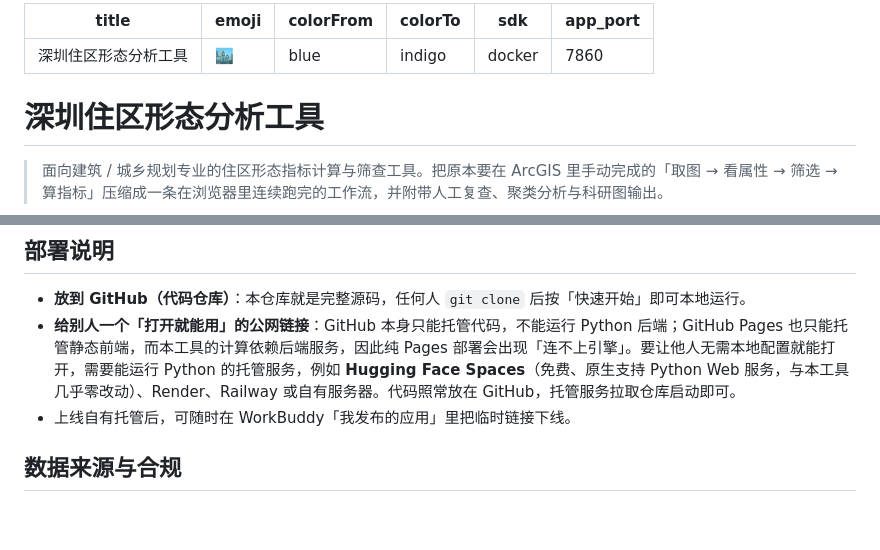
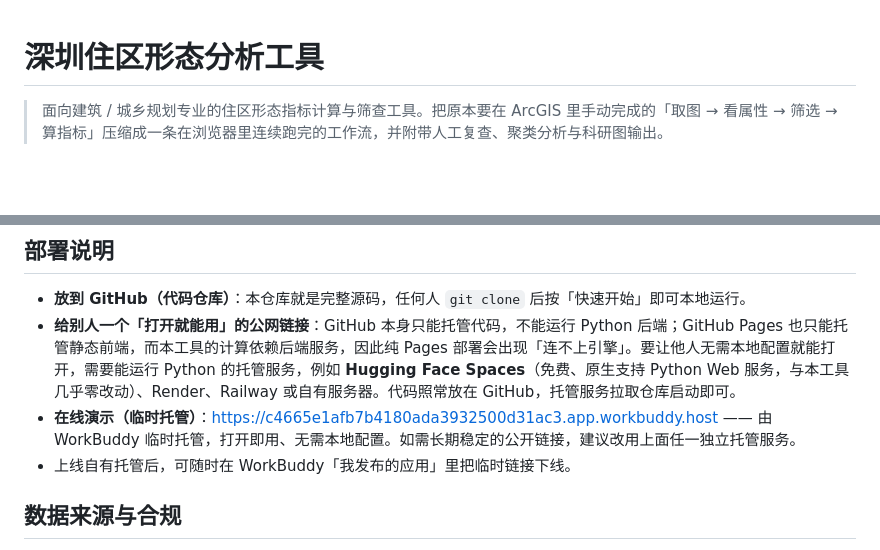
Before and after one commit to Shawxyu/residential-tool, a Markdown page: README.md, 2 parts joined by grey strips. Rendered like a GitHub page; blank space fills up the shorter version.

```diff
--- a/README.md
+++ b/README.md
@@ -1,12 +1,3 @@
----
-title: 深圳住区形态分析工具
-emoji: 🏙️
-colorFrom: blue
-colorTo: indigo
-sdk: docker
-app_port: 7860
----
-
 # 深圳住区形态分析工具
 
 > 面向建筑 / 城乡规划专业的住区形态指标计算与筛查工具。把原本要在 ArcGIS 里手动完成的「取图 → 看属性 → 筛选 → 算指标」压缩成一条在浏览器里连续跑完的工作流，并附带人工复查、聚类分析与科研图输出。
@@ -104,6 +95,7 @@ residential-tool/
 
 - **放到 GitHub（代码仓库）**：本仓库就是完整源码，任何人 `git clone` 后按「快速开始」即可本地运行。
 - **给别人一个「打开就能用」的公网链接**：GitHub 本身只能托管代码，不能运行 Python 后端；GitHub Pages 也只能托管静态前端，而本工具的计算依赖后端服务，因此纯 Pages 部署会出现「连不上引擎」。要让他人无需本地配置就能打开，需要能运行 Python 的托管服务，例如 **Hugging Face Spaces**（免费、原生支持 Python Web 服务，与本工具几乎零改动）、Render、Railway 或自有服务器。代码照常放在 GitHub，托管服务拉取仓库启动即可。
+- **在线演示（临时托管）**：https://c4665e1afb7b4180ada3932500d31ac3.app.workbuddy.host —— 由 WorkBuddy 临时托管，打开即用、无需本地配置。如需长期稳定的公开链接，建议改用上面任一独立托管服务。
 - 上线自有托管后，可随时在 WorkBuddy「我发布的应用」里把临时链接下线。
 
 ## 数据来源与合规
```
Also changed, not shown: README_EN.md (+1 -0 lines).
